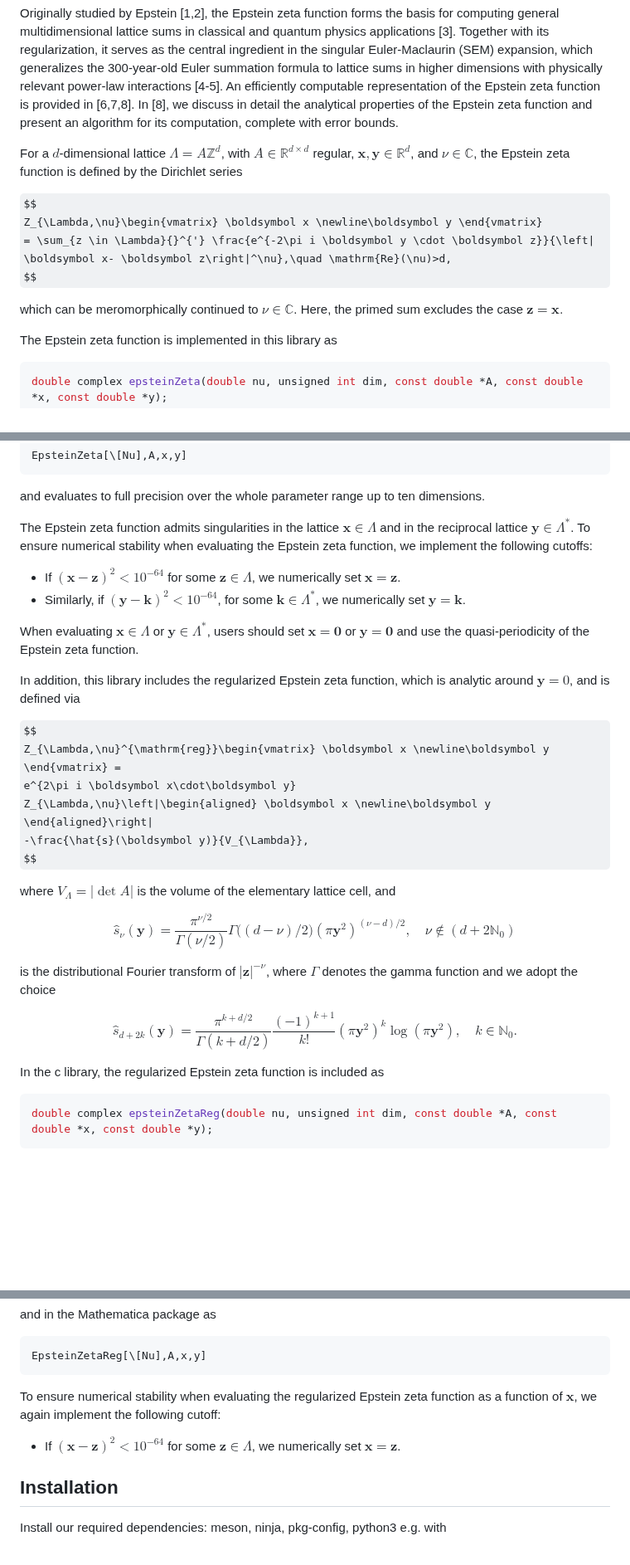
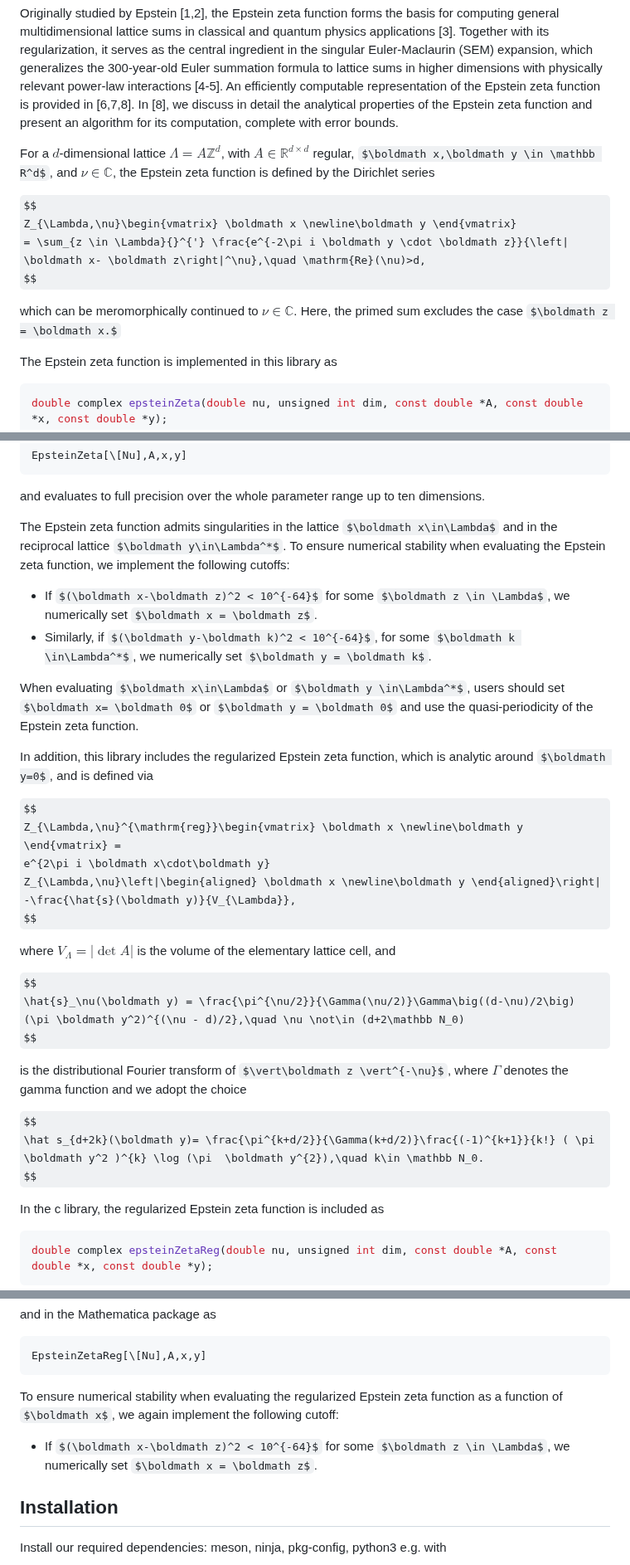
Before and after one commit to epsteinlib/epsteinlib, a Markdown page: README.md, 3 parts joined by grey strips. Shown at 83% size. Drawn GitHub-style; some formulas as TeX source; blank space fills up the shorter version.

Commit message:
Fix: replace boldsymbol with boldmath in README

````diff
--- a/README.md
+++ b/README.md
@@ -25,14 +25,14 @@ EpsteinLib is a C library designed for the fast and efficient computation of the
 
 Originally studied by Epstein [1,2], the Epstein zeta function forms the basis for computing general multidimensional lattice sums in classical and quantum physics applications [3]. Together with its regularization, it serves as the central ingredient in the singular Euler-Maclaurin (SEM) expansion, which generalizes the 300-year-old Euler summation formula to lattice sums in higher dimensions with physically relevant power-law interactions [4-5]. An efficiently computable representation of the Epstein zeta function is provided in [6,7,8]. In [8], we discuss in detail the analytical properties of the Epstein zeta function and present an algorithm for its computation, complete with error bounds.
 
-For a $d$-dimensional lattice $\Lambda=A\mathbb Z^d$, with $A\in \mathbb R^{d\times d}$ regular, $\boldsymbol x,\boldsymbol y \in \mathbb R^d$, and $\nu \in \mathbb C$, the Epstein zeta function is defined by the Dirichlet series
+For a $d$-dimensional lattice $\Lambda=A\mathbb Z^d$, with $A\in \mathbb R^{d\times d}$ regular, $\boldmath x,\boldmath y \in \mathbb R^d$, and $\nu \in \mathbb C$, the Epstein zeta function is defined by the Dirichlet series
 
 $$
-Z_{\Lambda,\nu}\begin{vmatrix} \boldsymbol x \newline\boldsymbol y \end{vmatrix}
-= \sum_{z \in \Lambda}{}^{'} \frac{e^{-2\pi i \boldsymbol y \cdot \boldsymbol z}}{\left| \boldsymbol x- \boldsymbol z\right|^\nu},\quad \mathrm{Re}(\nu)>d,
+Z_{\Lambda,\nu}\begin{vmatrix} \boldmath x \newline\boldmath y \end{vmatrix}
+= \sum_{z \in \Lambda}{}^{'} \frac{e^{-2\pi i \boldmath y \cdot \boldmath z}}{\left| \boldmath x- \boldmath z\right|^\nu},\quad \mathrm{Re}(\nu)>d,
 $$
 
-which can be meromorphically continued to $\nu \in \mathbb C$. Here, the primed sum excludes the case $\boldsymbol z = \boldsymbol x.$
+which can be meromorphically continued to $\nu \in \mathbb C$. Here, the primed sum excludes the case $\boldmath z = \boldmath x.$
 
 The Epstein zeta function is implemented in this library as
 
@@ -54,33 +54,33 @@ EpsteinZeta[\[Nu],A,x,y]
 ```
 and evaluates to full precision over the whole parameter range up to ten dimensions.
 
-The Epstein zeta function admits singularities in the lattice $\boldsymbol x\in\Lambda$ and in the reciprocal lattice $\boldsymbol y\in\Lambda^*$.
+The Epstein zeta function admits singularities in the lattice $\boldmath x\in\Lambda$ and in the reciprocal lattice $\boldmath y\in\Lambda^*$.
 To ensure numerical stability when evaluating the Epstein zeta function, we implement the following cutoffs:
-- If $(\boldsymbol x-\boldsymbol z)^2 < 10^{-64}$ for some $\boldsymbol z \in \Lambda$, we numerically set $\boldsymbol x = \boldsymbol z$.
-- Similarly, if $(\boldsymbol y-\boldsymbol k)^2 < 10^{-64}$, for some $\boldsymbol k \in\Lambda^*$, we numerically set $\boldsymbol y = \boldsymbol k$.
+- If $(\boldmath x-\boldmath z)^2 < 10^{-64}$ for some $\boldmath z \in \Lambda$, we numerically set $\boldmath x = \boldmath z$.
+- Similarly, if $(\boldmath y-\boldmath k)^2 < 10^{-64}$, for some $\boldmath k \in\Lambda^*$, we numerically set $\boldmath y = \boldmath k$.
 
-When evaluating $\boldsymbol x\in\Lambda$ or $\boldsymbol y \in\Lambda^*$, users should set $\boldsymbol x= \boldsymbol 0$ or $\boldsymbol y = \boldsymbol 0$ and use the quasi-periodicity of the Epstein zeta function.
+When evaluating $\boldmath x\in\Lambda$ or $\boldmath y \in\Lambda^*$, users should set $\boldmath x= \boldmath 0$ or $\boldmath y = \boldmath 0$ and use the quasi-periodicity of the Epstein zeta function.
 
 
-In addition, this library includes the regularized Epstein zeta function, which is analytic around $\boldsymbol y=0$, and is defined via
+In addition, this library includes the regularized Epstein zeta function, which is analytic around $\boldmath y=0$, and is defined via
 
 $$
-Z_{\Lambda,\nu}^{\mathrm{reg}}\begin{vmatrix} \boldsymbol x \newline\boldsymbol y \end{vmatrix} =
-e^{2\pi i \boldsymbol x\cdot\boldsymbol y}
-Z_{\Lambda,\nu}\left|\begin{aligned} \boldsymbol x \newline\boldsymbol y \end{aligned}\right|
--\frac{\hat{s}(\boldsymbol y)}{V_{\Lambda}},
+Z_{\Lambda,\nu}^{\mathrm{reg}}\begin{vmatrix} \boldmath x \newline\boldmath y \end{vmatrix} =
+e^{2\pi i \boldmath x\cdot\boldmath y}
+Z_{\Lambda,\nu}\left|\begin{aligned} \boldmath x \newline\boldmath y \end{aligned}\right|
+-\frac{\hat{s}(\boldmath y)}{V_{\Lambda}},
 $$
 
 where $V_{\Lambda}=|\det A|$ is the volume of the elementary lattice cell, and
 
 $$
-\hat{s}_\nu(\boldsymbol y) = \frac{\pi^{\nu/2}}{\Gamma(\nu/2)}\Gamma\big((d-\nu)/2\big)  (\pi \boldsymbol y^2)^{(\nu - d)/2},\quad \nu \not\in (d+2\mathbb N_0)
+\hat{s}_\nu(\boldmath y) = \frac{\pi^{\nu/2}}{\Gamma(\nu/2)}\Gamma\big((d-\nu)/2\big)  (\pi \boldmath y^2)^{(\nu - d)/2},\quad \nu \not\in (d+2\mathbb N_0)
 $$
 
-is the distributional Fourier transform of $\vert\boldsymbol z \vert^{-\nu}$, where $\Gamma$ denotes the gamma function and we adopt the choice
+is the distributional Fourier transform of $\vert\boldmath z \vert^{-\nu}$, where $\Gamma$ denotes the gamma function and we adopt the choice
 
 $$
-\hat s_{d+2k}(\boldsymbol y)= \frac{\pi^{k+d/2}}{\Gamma(k+d/2)}\frac{(-1)^{k+1}}{k!} ( \pi \boldsymbol y^2 )^{k} \log (\pi  \boldsymbol y^{2}),\quad k\in \mathbb N_0.
+\hat s_{d+2k}(\boldmath y)= \frac{\pi^{k+d/2}}{\Gamma(k+d/2)}\frac{(-1)^{k+1}}{k!} ( \pi \boldmath y^2 )^{k} \log (\pi  \boldmath y^{2}),\quad k\in \mathbb N_0.
 $$
 
 In the c library, the regularized Epstein zeta function is included as
@@ -102,8 +102,8 @@ and in the Mathematica package as
 EpsteinZetaReg[\[Nu],A,x,y]
 ```
 
-To ensure numerical stability when evaluating the regularized Epstein zeta function as a function of $\boldsymbol x$, we again implement the following cutoff:
-- If $(\boldsymbol x-\boldsymbol z)^2 < 10^{-64}$ for some $\boldsymbol z \in \Lambda$, we numerically set $\boldsymbol x = \boldsymbol z$.
+To ensure numerical stability when evaluating the regularized Epstein zeta function as a function of $\boldmath x$, we again implement the following cutoff:
+- If $(\boldmath x-\boldmath z)^2 < 10^{-64}$ for some $\boldmath z \in \Lambda$, we numerically set $\boldmath x = \boldmath z$.
 
 
 ## Installation
````
